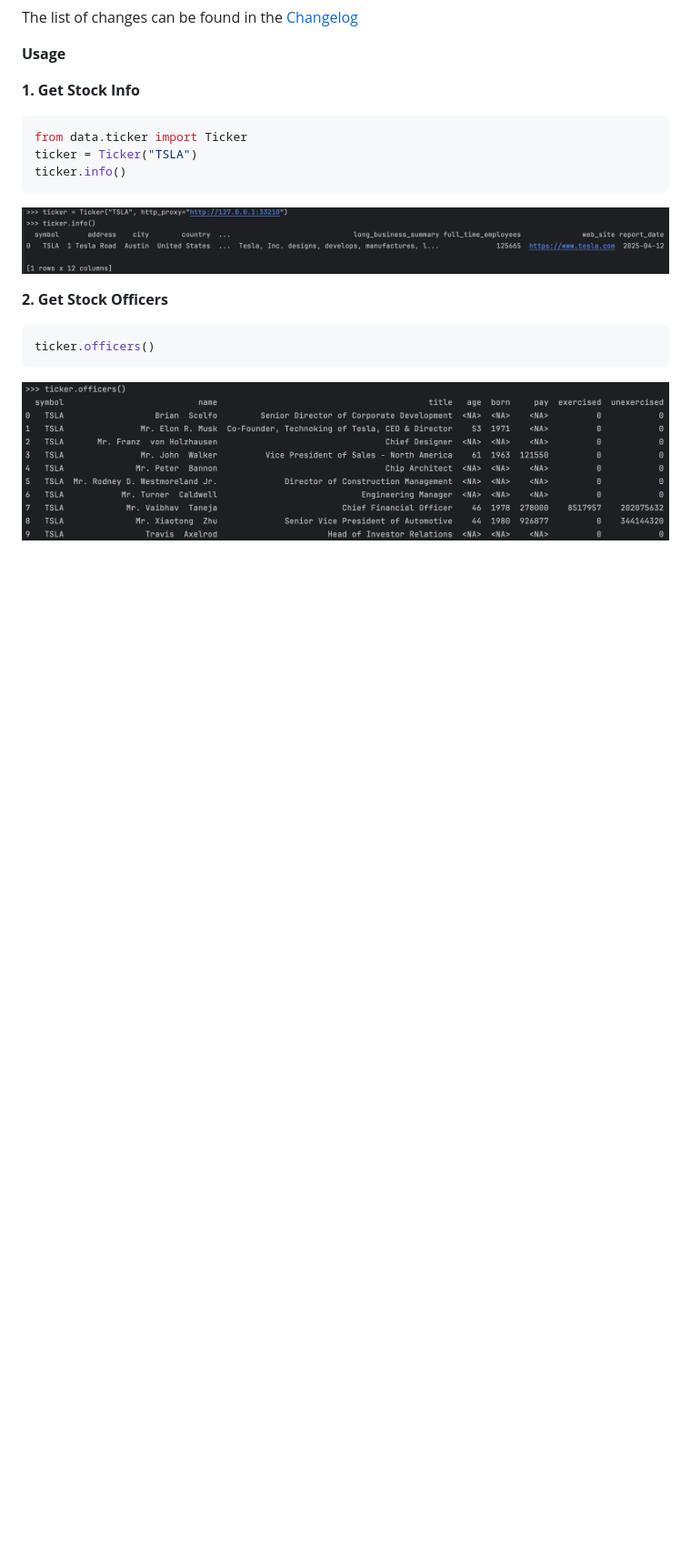
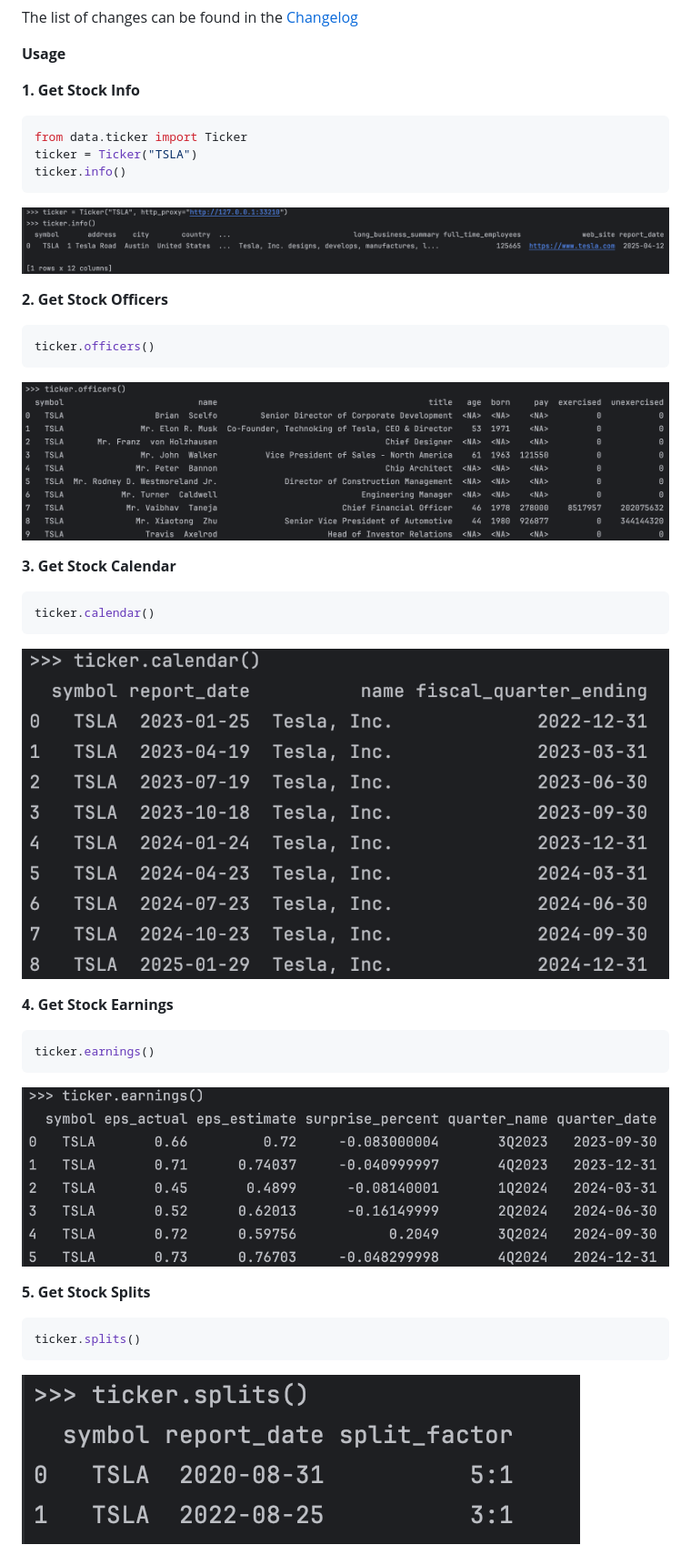
Before and after one commit to defeat-beta/defeatbeta-api, a Markdown page: README.md, the part around the change printed below. Shown: that part at 91% size. GitHub-like rendering; pictures changed too: doc/img/example_3.png (added), doc/img/example_4.png (added), doc/img/example_5.png (added); blank space fills up the shorter version.

````diff
--- a/README.md
+++ b/README.md
@@ -46,3 +46,22 @@ ticker.info()
 ticker.officers()
 ```
 ![example_2.png](doc/img/example_2.png)
+
+**3. Get Stock Calendar**
+```python
+ticker.calendar()
+```
+![example_3.png](doc/img/example_3.png)
+
+**4. Get Stock Earnings**
+```python
+ticker.earnings()
+```
+![example_4.png](doc/img/example_4.png)
+
+**5. Get Stock Splits**
+```python
+ticker.splits()
+```
+![example_5.png](doc/img/example_5.png)
+
````
Also changed, not shown: other parts of README.md (+17 -0 lines), doc/img/example_6.png (added), doc/img/example_7.png (added), doc/img/example_8.png (added).
